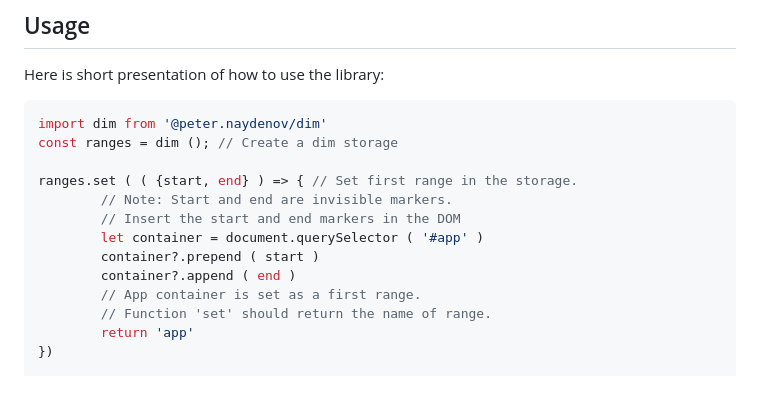
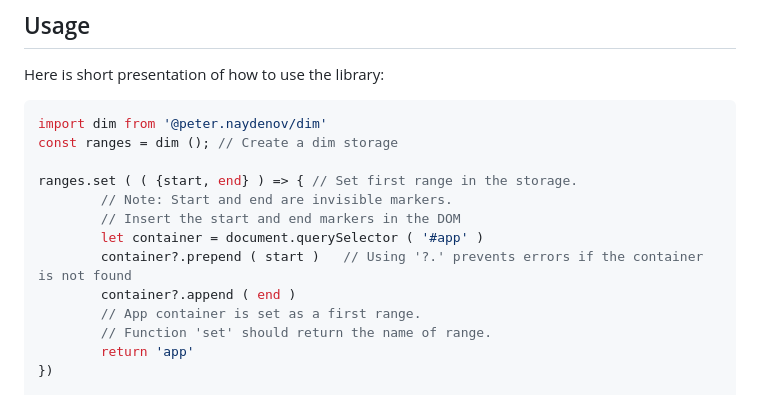
Before and after one commit to PeterNaydenov/dim, a Markdown page: README.md, the part around the change. GitHub-like rendering.

```diff
--- a/README.md
+++ b/README.md
@@ -27,7 +27,7 @@ ranges.set ( ( {start, end} ) => { // Set first range in the storage.
         // Note: Start and end are invisible markers.
         // Insert the start and end markers in the DOM
         let container = document.querySelector ( '#app' )
-        container?.prepend ( start )
+        container?.prepend ( start )   // Using '?.' prevents errors if the container is not found
         container?.append ( end )
         // App container is set as a first range.
         // Function 'set' should return the name of range.
```
